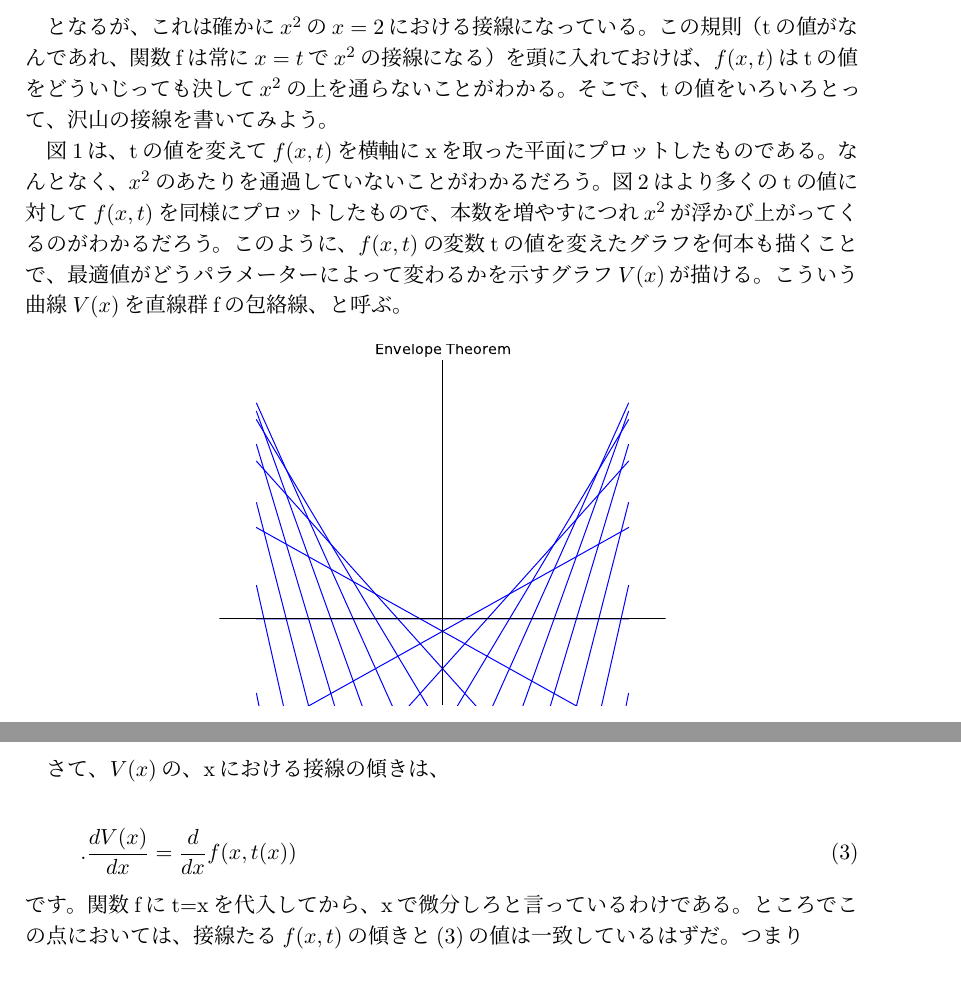
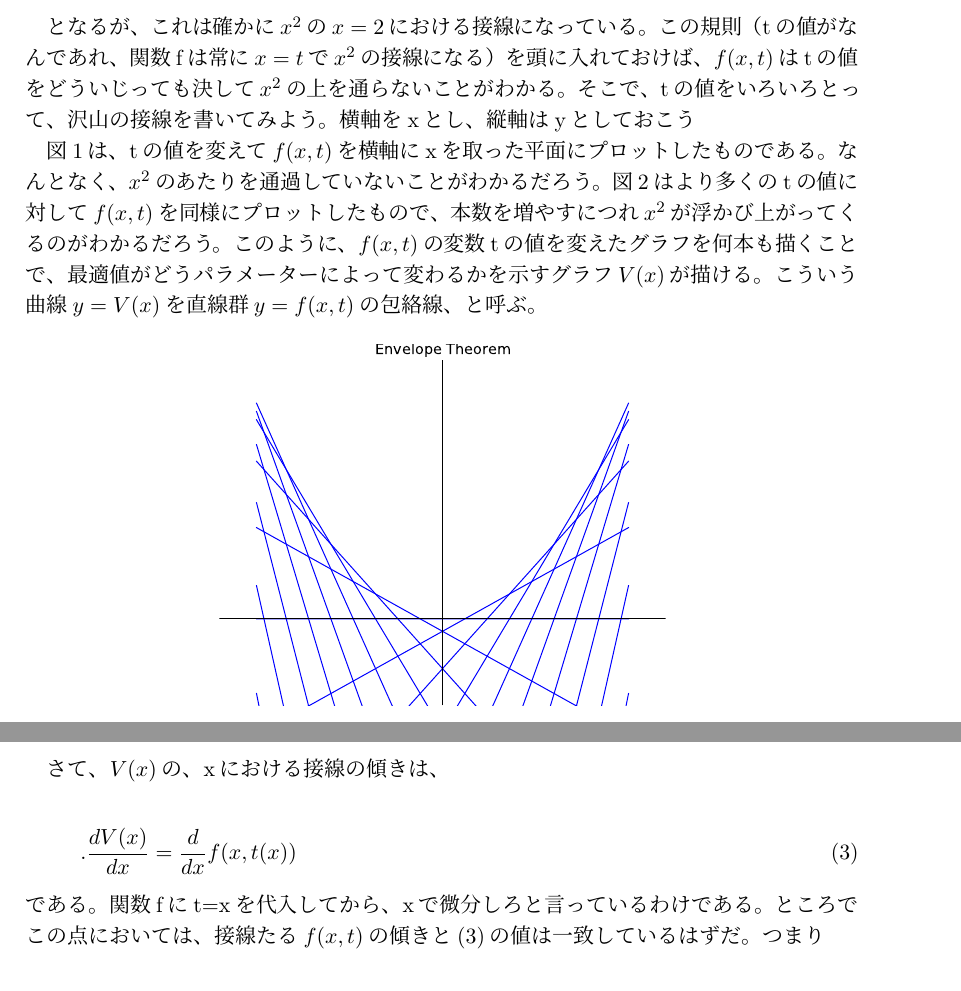
Before and after one commit to haru110jp/envelopetheorem, a LaTeX document (envelope_report.tex): two parts of pages 2 and 3 of 5, joined at a grey line, cut so that both start at the same text. Compiled offline with pLaTeX and dvipdfmx.

Commit message:
fixed errors

```diff
--- a/envelope_report.tex
+++ b/envelope_report.tex
@@ -46,11 +46,11 @@ f(x, t) = 2×2x-2^2 = 4x-4
 \end{equation}
 
 となるが、これは確かに$x^2$の$x=2$における接線になっている。
-この規則（tの値がなんであれ、関数fは常に$x=t$で$x^2$の接線になる）を頭に入れておけば、$f(x,t)$はtの値をどういじっても決して$x^2$の上を通らないことがわかる。そこで、tの値をいろいろとって、沢山の接線を書いてみよう。
+この規則（tの値がなんであれ、関数fは常に$x=t$で$x^2$の接線になる）を頭に入れておけば、$f(x,t)$はtの値をどういじっても決して$x^2$の上を通らないことがわかる。そこで、tの値をいろいろとって、沢山の接線を書いてみよう。横軸をxとし、縦軸はyとしておこう
 
 図1は、tの値を変えて$f(x,t)$を横軸にxを取った平面にプロットしたものである。なんとなく、$x^2$のあたりを通過していないことがわかるだろう。
 図2はより多くのtの値に対して$f(x,t)$を同様にプロットしたもので、本数を増やすにつれ$x^2$が浮かび上がってくるのがわかるだろう。
-このように、$f(x,t)$の変数tの値を変えたグラフを何本も描くことで、最適値がどうパラメーターによって変わるかを示すグラフ$V(x)$が描ける。こういう曲線$V(x)$を直線群fの包絡線、と呼ぶ。
+このように、$f(x,t)$の変数tの値を変えたグラフを何本も描くことで、最適値がどうパラメーターによって変わるかを示すグラフ$V(x)$が描ける。こういう曲線$y=V(x)$を直線群$y=f(x,t)$の包絡線、と呼ぶ。
 
 
 
@@ -75,7 +75,7 @@ f(x, t) = 2×2x-2^2 = 4x-4
 \begin{equation}
 .\frac{dV(x)}{dx} = \frac{d}{dx}f(x,t(x))
 \end{equation}
-です。関数fにt=xを代入してから、xで微分しろと言っているわけである。ところでこの点においては、接線たる$f(x,t)$の傾きと(3)の値は一致しているはずだ。つまり
+である。関数fにt=xを代入してから、xで微分しろと言っているわけである。ところでこの点においては、接線たる$f(x,t)$の傾きと(3)の値は一致しているはずだ。つまり
 
 \begin{equation}
 \left.\frac{\partial f(x,t)}{\partial x}\right|_{t = x}
```
Also changed, not shown: envelope_report.pdf.
